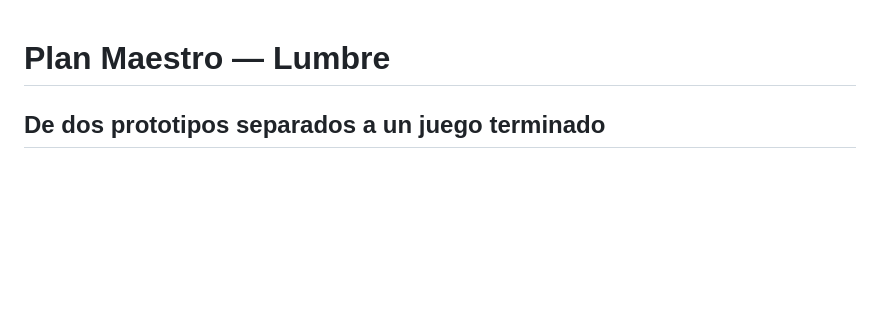
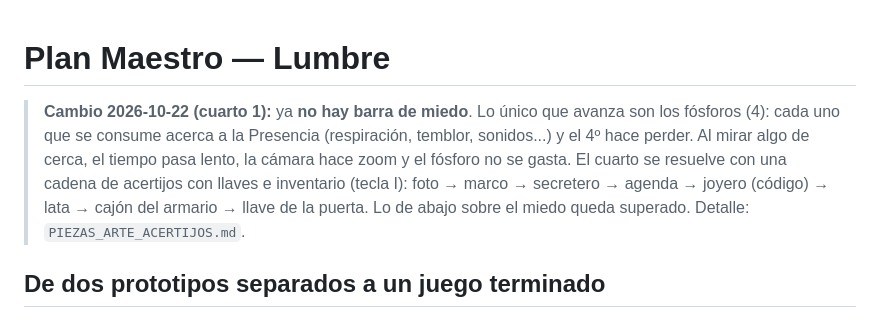
Before and after one commit to Lager-GJ/main, a Markdown page: PLAN_MAESTRO.md, the part around the change. Rendered like a GitHub page; blank space fills up the shorter version.

Commit message:
Docs: aviso del rediseño del cuarto 1 en PLAN_MAESTRO y GUIA_ARMARIO
Co-Authored-By: Claude Opus 5.5 <noreply@anthropic.com>

```diff
--- a/PLAN_MAESTRO.md
+++ b/PLAN_MAESTRO.md
@@ -1,4 +1,7 @@
 # Plan Maestro — Lumbre
+
+> **Cambio 2026-10-22 (cuarto 1):** ya **no hay barra de miedo**. Lo único que avanza son los fósforos (4): cada uno que se consume acerca a la Presencia (respiración, temblor, sonidos...) y el 4º hace perder. Al mirar algo de cerca, el tiempo pasa lento, la cámara hace zoom y el fósforo no se gasta. El cuarto se resuelve con una cadena de acertijos con llaves e inventario (tecla I): foto → marco → secretero → agenda → joyero (código) → lata → cajón del armario → llave de la puerta. Lo de abajo sobre el miedo queda superado. Detalle: `PIEZAS_ARTE_ACERTIJOS.md`.
+
 ## De dos prototipos separados a un juego terminado
 
 **Producto:** juego de terror 2D. Un niño en la casa de su abuela, de noche, con una caja de fósforos limitada. Cada fósforo da luz para explorar pero acerca a algo. Estudio: **LAGER**.
```
Also changed, not shown: GUIA_ARMARIO.md (+2 -0 lines).
